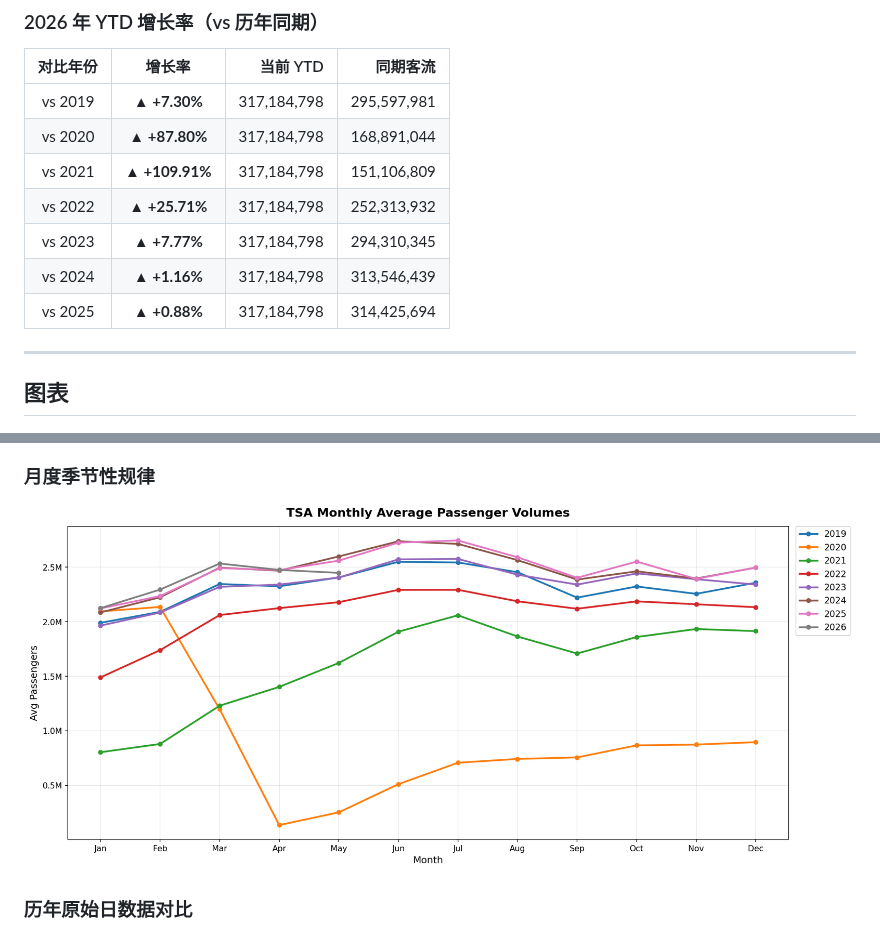
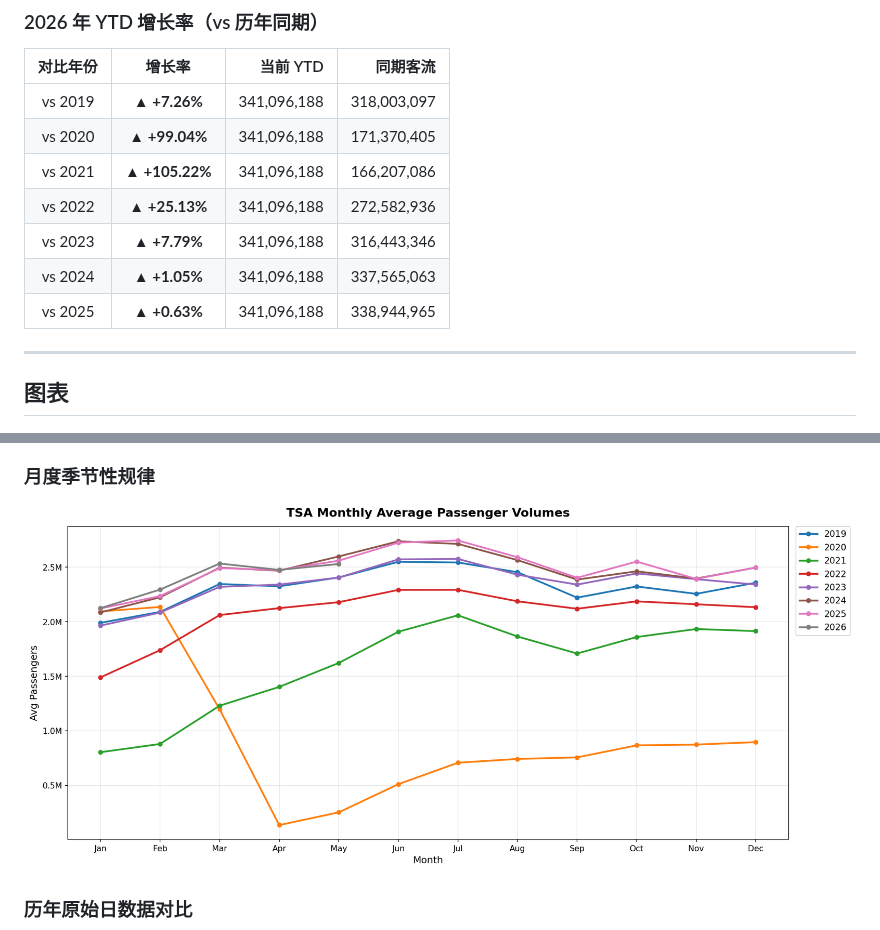
Before and after one commit to chengxdadp/tsa-passenger-volume, a Markdown page: README.md, 2 parts joined by grey strips. Rendered like a GitHub page; pictures changed too: chart/tsa_monthly_trend.png.

Commit message:
auto: update TSA data 2026-05-25

```diff
--- a/README.md
+++ b/README.md
@@ -28,13 +28,13 @@
 
 | 对比年份 | 增长率 | 当前 YTD | 同期客流 |
 |:--------:|:------:|---------:|---------:|
-| vs 2019 | **▲ +7.30%** | 317,184,798 | 295,597,981 |
-| vs 2020 | **▲ +87.80%** | 317,184,798 | 168,891,044 |
-| vs 2021 | **▲ +109.91%** | 317,184,798 | 151,106,809 |
-| vs 2022 | **▲ +25.71%** | 317,184,798 | 252,313,932 |
-| vs 2023 | **▲ +7.77%** | 317,184,798 | 294,310,345 |
-| vs 2024 | **▲ +1.16%** | 317,184,798 | 313,546,439 |
-| vs 2025 | **▲ +0.88%** | 317,184,798 | 314,425,694 |
+| vs 2019 | **▲ +7.26%** | 341,096,188 | 318,003,097 |
+| vs 2020 | **▲ +99.04%** | 341,096,188 | 171,370,405 |
+| vs 2021 | **▲ +105.22%** | 341,096,188 | 166,207,086 |
+| vs 2022 | **▲ +25.13%** | 341,096,188 | 272,582,936 |
+| vs 2023 | **▲ +7.79%** | 341,096,188 | 316,443,346 |
+| vs 2024 | **▲ +1.05%** | 341,096,188 | 337,565,063 |
+| vs 2025 | **▲ +0.63%** | 341,096,188 | 338,944,965 |
 
 <!-- STATS_END -->
 
```
Also changed, not shown: other parts of README.md (+2 -2 lines), chart/tsa_7day_moving_average.png, chart/tsa_recent_years.png, chart/tsa_yearly_comparison.png, 1 other file.
